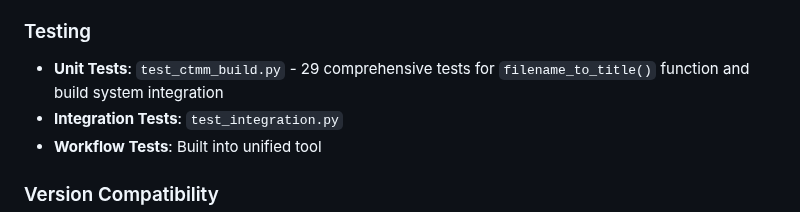
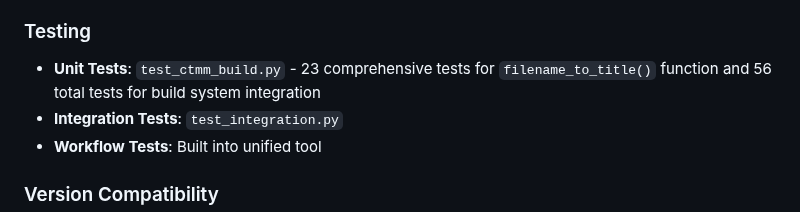
Before and after one commit to Darkness308/CTMM---PDF-in-LaTex, a Markdown page: CTMM_COMPREHENSIVE_GUIDE.md, the part around the change. GitHub-like rendering.

```diff
--- a/CTMM_COMPREHENSIVE_GUIDE.md
+++ b/CTMM_COMPREHENSIVE_GUIDE.md
@@ -282,7 +282,7 @@ While the current toolset is production-ready, potential future enhancements inc
 - **This document**: Comprehensive toolset guide
 
 ### Testing
-- **Unit Tests**: `test_ctmm_build.py` - 29 comprehensive tests for `filename_to_title()` function and build system integration
+- **Unit Tests**: `test_ctmm_build.py` - 23 comprehensive tests for `filename_to_title()` function and 56 total tests for build system integration
 - **Integration Tests**: `test_integration.py`
 - **Workflow Tests**: Built into unified tool
 
```
Also changed, not shown: .github/copilot-instructions.md (+1 -1 lines).
